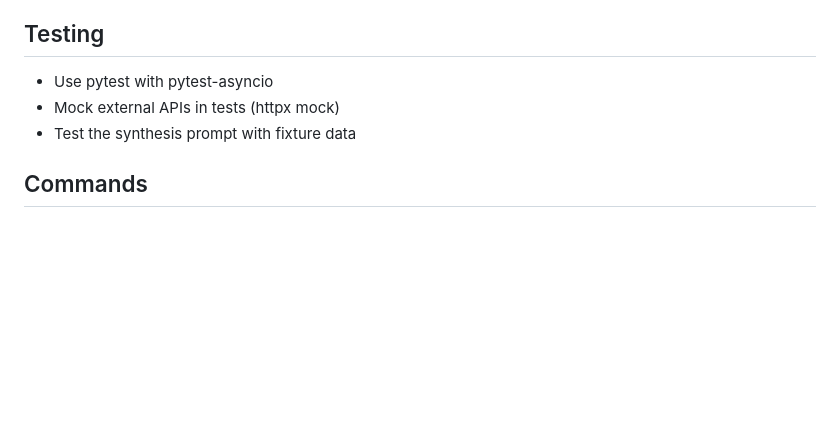
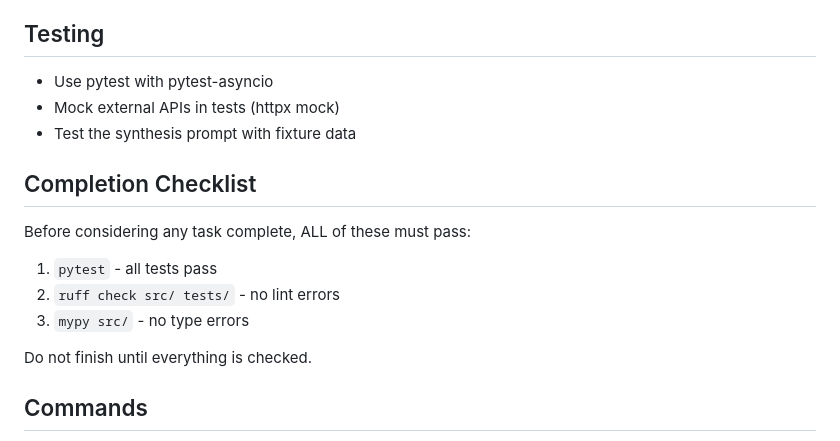
Before and after one commit to Pro0f/devscontext, a Markdown page: CLAUDE.md, the part around the change. GitHub-like rendering; blank space fills up the shorter version.

```diff
--- a/CLAUDE.md
+++ b/CLAUDE.md
@@ -118,6 +118,14 @@ Docs are classified by path:
 - Mock external APIs in tests (httpx mock)
 - Test the synthesis prompt with fixture data
 
+## Completion Checklist
+Before considering any task complete, ALL of these must pass:
+1. `pytest` - all tests pass
+2. `ruff check src/ tests/` - no lint errors
+3. `mypy src/` - no type errors
+
+Do not finish until everything is checked.
+
 ## Commands
 - `devscontext init` - create .devscontext.yaml interactively
 - `devscontext test` - fetch a sample ticket and show synthesized output
```
